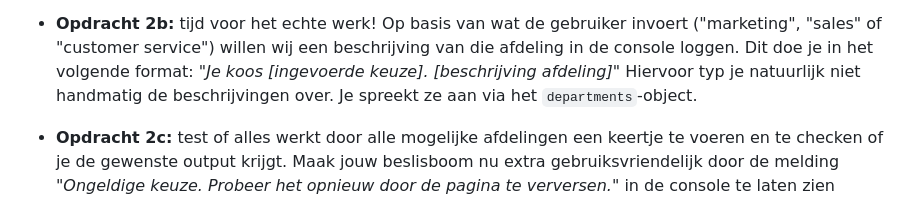
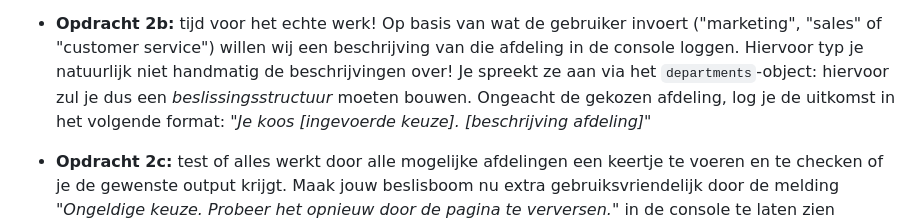
Before and after one commit to yrahmouni808/frontend-javascript-job-prompter, a Markdown page: README.md, the part around the change. Drawn GitHub-style.

```diff
--- a/README.md
+++ b/README.md
@@ -46,9 +46,9 @@ console.log(userInput);
   in plaats van "Marketing" of "MARKETING"), dit voorkomt problemen in het script.
 
 * **Opdracht 2b:** tijd voor het echte werk! Op basis van wat de gebruiker invoert ("marketing", "sales" of "customer
-  service") willen wij een beschrijving van die afdeling in de console loggen. Dit doe je in het volgende format:
+  service") willen wij een beschrijving van die afdeling in de console loggen. Hiervoor typ je natuurlijk niet handmatig de beschrijvingen over! Je spreekt ze aan via het `departments`-object: hiervoor zul je dus een *beslissingsstructuur* moeten bouwen. Ongeacht de gekozen afdeling, log je de uitkomst in het volgende format:
   *"Je koos [ingevoerde keuze]. [beschrijving afdeling]"*
-  Hiervoor typ je natuurlijk niet handmatig de beschrijvingen over. Je spreekt ze aan via het `departments`-object.
+
 * **Opdracht 2c:** test of alles werkt door alle mogelijke afdelingen een keertje te voeren en te checken of je de
   gewenste output krijgt. Maak jouw beslisboom nu extra gebruiksvriendelijk door de melding *"Ongeldige keuze. Probeer
   het opnieuw door de pagina te verversen."* in de console te laten zien wanneer de gebruiker een spelfout maakt of iets
```
